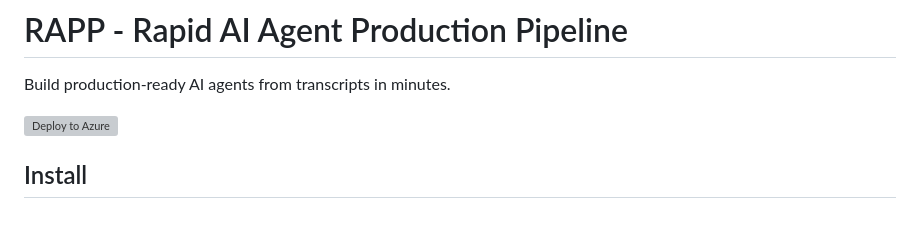
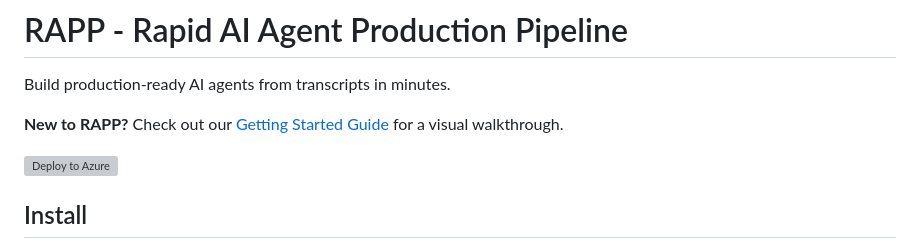
Before and after one commit to kody-w/rapp-installer, a Markdown page: README.md, the part around the change. Drawn GitHub-style; blank space fills up the shorter version; grey boxes are pictures that could not be loaded.

Commit message:
Add link to GitHub Pages for non-technical users

```diff
--- a/README.md
+++ b/README.md
@@ -1,6 +1,8 @@
 # RAPP - Rapid AI Agent Production Pipeline
 
 Build production-ready AI agents from transcripts in minutes.
+
+**New to RAPP?** Check out our [Getting Started Guide](https://kody-w.github.io/rapp-installer/) for a visual walkthrough.
 
 [![Deploy to Azure](https://aka.ms/deploytoazurebutton)](https://portal.azure.com/#create/Microsoft.Template/uri/https%3A%2F%2Fraw.githubusercontent.com%2Fkody-w%2Frapp-installer%2Fmain%2Fazuredeploy.json)
 
```
